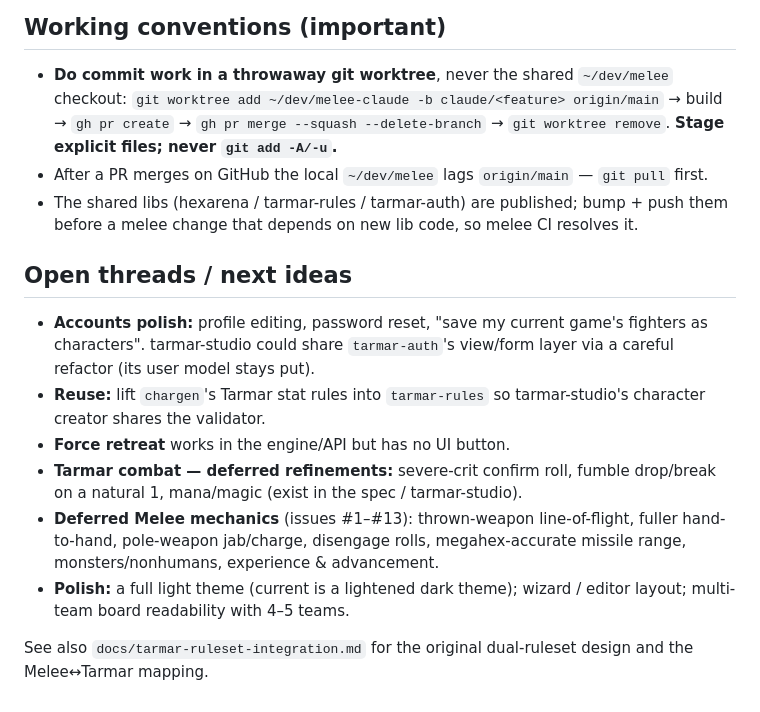
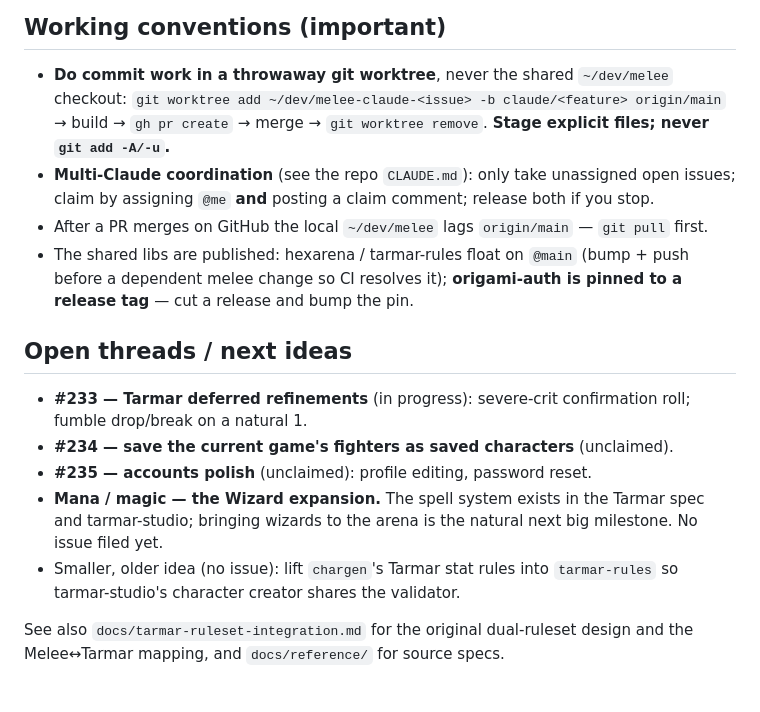
Before and after one commit to smarks/melee, a Markdown page: docs/STATUS.md, the part around one of its changes. Rendered like a GitHub page.

```diff
--- a/docs/STATUS.md
+++ b/docs/STATUS.md
@@ -90,30 +151,29 @@ Flavius-vs-Wulf fight); `test_tarmar.py` (the d20 system); `test_chargen.py`
 ## Working conventions (important)
 
 - **Do commit work in a throwaway git worktree**, never the shared `~/dev/melee`
-  checkout: `git worktree add ~/dev/melee-claude -b claude/<feature> origin/main`
-  → build → `gh pr create` → `gh pr merge --squash --delete-branch` →
-  `git worktree remove`. **Stage explicit files; never `git add -A/-u`.**
+  checkout: `git worktree add ~/dev/melee-claude-<issue> -b claude/<feature> origin/main`
+  → build → `gh pr create` → merge → `git worktree remove`.
+  **Stage explicit files; never `git add -A/-u`.**
+- **Multi-Claude coordination** (see the repo `CLAUDE.md`): only take
+  unassigned open issues; claim by assigning `@me` **and** posting a claim
+  comment; release both if you stop.
 - After a PR merges on GitHub the local `~/dev/melee` lags `origin/main` —
   `git pull` first.
-- The shared libs (hexarena / tarmar-rules / tarmar-auth) are published; bump +
-  push them before a melee change that depends on new lib code, so melee CI
-  resolves it.
+- The shared libs are published: hexarena / tarmar-rules float on `@main`
+  (bump + push before a dependent melee change so CI resolves it);
+  **origami-auth is pinned to a release tag** — cut a release and bump the pin.
 
 ## Open threads / next ideas
 
-- **Accounts polish:** profile editing, password reset, "save my current game's
-  fighters as characters". tarmar-studio could share `tarmar-auth`'s view/form
-  layer via a careful refactor (its user model stays put).
-- **Reuse:** lift `chargen`'s Tarmar stat rules into `tarmar-rules` so
-  tarmar-studio's character creator shares the validator.
-- **Force retreat** works in the engine/API but has no UI button.
-- **Tarmar combat — deferred refinements:** severe-crit confirm roll, fumble
-  drop/break on a natural 1, mana/magic (exist in the spec / tarmar-studio).
-- **Deferred Melee mechanics** (issues #1–#13): thrown-weapon line-of-flight,
-  fuller hand-to-hand, pole-weapon jab/charge, disengage rolls, megahex-accurate
-  missile range, monsters/nonhumans, experience & advancement.
-- **Polish:** a full light theme (current is a lightened dark theme); wizard /
-  editor layout; multi-team board readability with 4–5 teams.
+- **#233 — Tarmar deferred refinements** (in progress): severe-crit
+  confirmation roll; fumble drop/break on a natural 1.
+- **#234 — save the current game's fighters as saved characters** (unclaimed).
+- **#235 — accounts polish** (unclaimed): profile editing, password reset.
+- **Mana / magic — the Wizard expansion.** The spell system exists in the
+  Tarmar spec and tarmar-studio; bringing wizards to the arena is the natural
+  next big milestone. No issue filed yet.
+- Smaller, older idea (no issue): lift `chargen`'s Tarmar stat rules into
+  `tarmar-rules` so tarmar-studio's character creator shares the validator.
 
 See also `docs/tarmar-ruleset-integration.md` for the original dual-ruleset
-design and the Melee↔Tarmar mapping.
+design and the Melee↔Tarmar mapping, and `docs/reference/` for source specs.
```
Also changed, not shown: other parts of docs/STATUS.md (+109 -48 lines).
